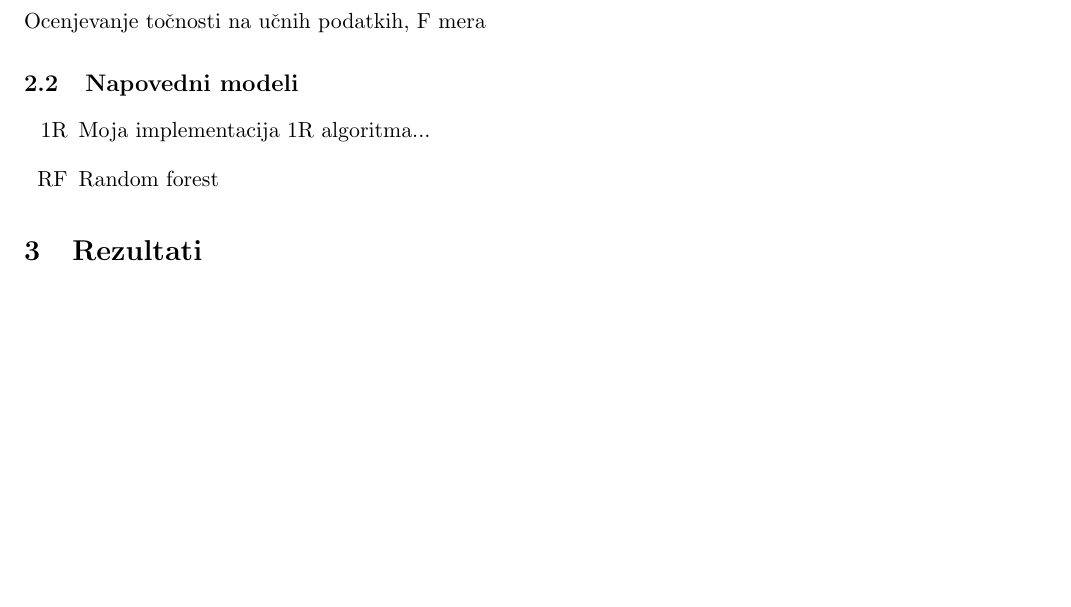
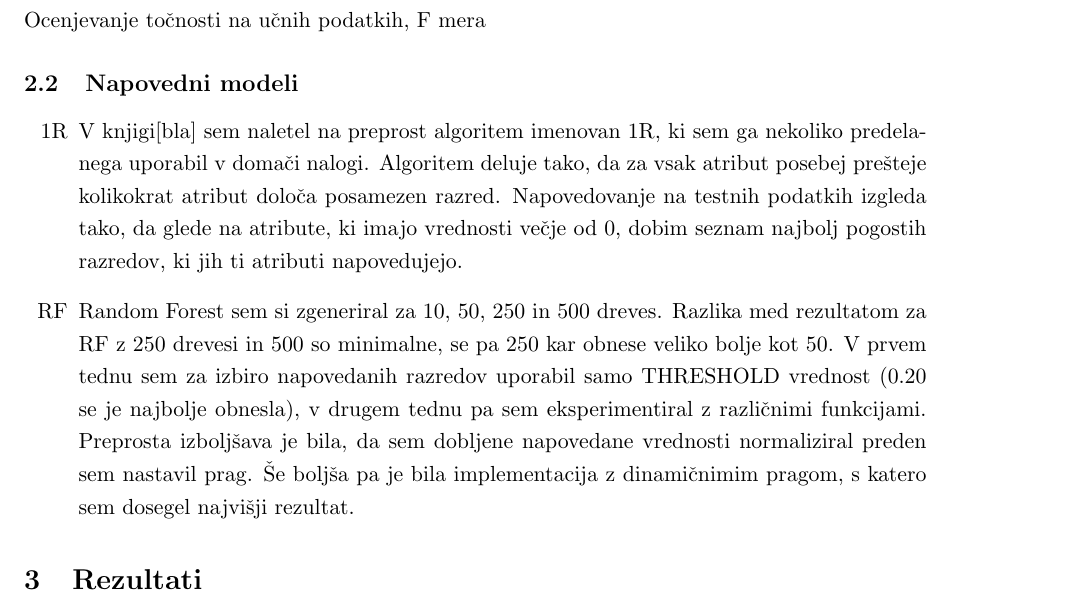
Before and after one commit to anze3db/data-mining, a LaTeX document (dn3/report/pečar-anže.tex): part of page 1 of 2, cut so that both start at the same text, the shorter picture padded with empty space. Compiled offline with pdfLaTeX.

Commit message:
work on report

```diff
--- a/dn3/report/pečar-anže.tex
+++ b/dn3/report/pečar-anže.tex
@@ -48,8 +48,8 @@ Cilj domače naloge je bil oddati napovedi na tekmovalni stržnik in se seznanit
 Ocenjevanje točnosti na učnih podatkih, F mera
 \subsection{Napovedni modeli}
 \begin{itemize}
-\item[1R] Moja implementacija 1R algoritma...
-\item[RF] Random forest
+\item[1R] V knjigi[bla] sem naletel na preprost algoritem imenovan 1R, ki sem ga nekoliko predelanega uporabil v domači nalogi. Algoritem deluje tako, da za vsak atribut posebej prešteje kolikokrat atribut določa posamezen razred. Napovedovanje na testnih podatkih izgleda tako, da glede na atribute, ki imajo vrednosti večje od 0, dobim seznam najbolj pogostih razredov, ki jih ti atributi napovedujejo.
+\item[RF] Random Forest sem si zgeneriral za 10, 50, 250 in 500 dreves. Razlika med rezultatom za RF z 250 drevesi in 500 so minimalne, se pa 250 kar obnese veliko bolje kot 50. V prvem tednu sem za izbiro napovedanih razredov uporabil samo THRESHOLD vrednost (0.20 se je najbolje obnesla), v drugem tednu pa sem eksperimentiral z različnimi funkcijami. Preprosta izboljšava je bila, da sem dobljene napovedane vrednosti normaliziral preden sem nastavil prag. Še boljša pa je bila implementacija z dinamičnimim pragom, s katero sem dosegel najvišji rezultat.
 \end{itemize}
 \section{Rezultati}
 Moje ime v tekmovalnem sistemu: Anže Pečar
```
